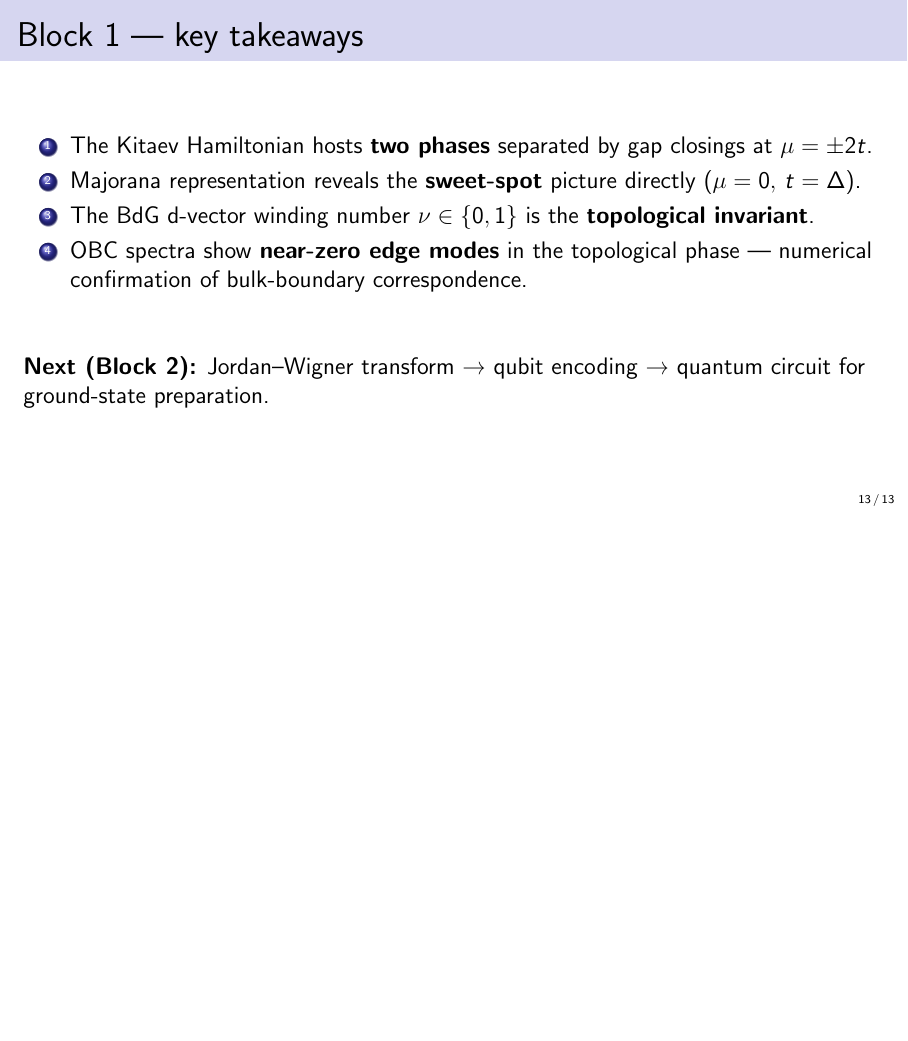
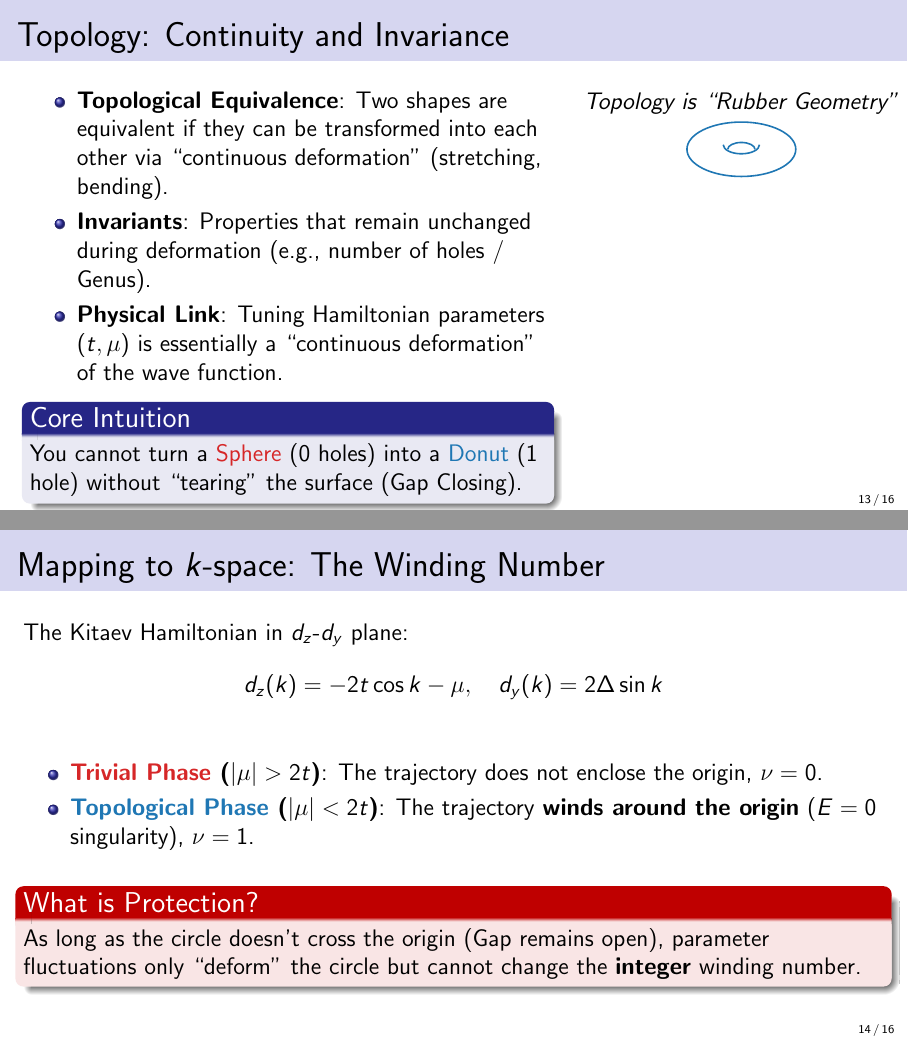
Before and after one commit to edhar98/majorana-modes-machine, LaTeX slides (presentation/week2/slides.tex): page 13 of 13 before the commit and pages 13 and 14 of 16 after it, the two joined at a grey line, the shorter picture padded with empty space. Compiled offline with pdfLaTeX.

Commit message:
Add topology explanation slides to week 2

```diff
--- a/presentation/week2/slides.tex
+++ b/presentation/week2/slides.tex
@@ -226,4 +226,47 @@
 	\end{column}
   \end{columns}
 \end{frame}
+% ── Topology Conceptual Bridge ────────────────────────────────────────────────
+\section{Topology \& Protection}
 
+\begin{frame}{Topology: Continuity and Invariance}
+  \begin{columns}[T]
+    \begin{column}{0.6\textwidth}
+      \begin{itemize}
+        \item \textbf{Topological Equivalence}: Two shapes are equivalent if they can be transformed into each other via ``continuous deformation'' (stretching, bending).
+        \item \textbf{Invariants}: Properties that remain unchanged during deformation (e.g., number of holes / Genus).
+        \item \textbf{Physical Link}: Tuning Hamiltonian parameters ($t, \mu$) is essentially a ``continuous deformation'' of the wave function.
+      \end{itemize}
+      \vfill
+      \begin{block}{Core Intuition}
+        You cannot turn a {\color{trivial}Sphere} (0 holes) into a {\color{topological}Donut} (1 hole) without ``tearing'' the surface (Gap Closing).
+      \end{block}
+    \end{column}
+    \begin{column}{0.35\textwidth}
+      \centering
+      %
+      \begin{tikzpicture}[scale=0.8]
+        \node at (0,0) {\textit{Topology is ``Rubber Geometry''}};
+        \draw[thick, topological] (0,-1) ellipse (1.2 and 0.6);
+        \draw[thick, topological] (-0.4,-0.9) arc (180:360:0.4 and 0.2);
+        \draw[thick, topological] (-0.3,-1.0) arc (180:0:0.3 and 0.15);
+      \end{tikzpicture}
+    \end{column}
+  \end{columns}
+\end{frame}
+
+\begin{frame}{Mapping to $k$-space: The Winding Number}
+  The Kitaev Hamiltonian in $d_z$-$d_y$ plane:
+  \begin{equation}
+    d_z(k) = -2t \cos k - \mu, \quad d_y(k) = 2\Delta \sin k \notag
+  \end{equation}
+  \begin{itemize}
+    \item \textbf{{\color{trivial}Trivial Phase} ($|\mu| > 2t$)}: The trajectory does not enclose the origin, $\winding = 0$.
+    \item \textbf{{\color{topological}Topological Phase} ($|\mu| < 2t$)}: The trajectory \textbf{winds around the origin} ($E=0$ singularity), $\winding = 1$.
+  \end{itemize}
+  \vfill
+  \begin{alertblock}{What is Protection?}
+    As long as the circle doesn't cross the origin (Gap remains open), parameter fluctuations only ``deform'' the circle but cannot change the \textbf{integer} winding number.
+  \end{alertblock}
+  %
+\end{frame}
```
Also changed, not shown: presentation/week2/slides.tex (12 more changed lines).
